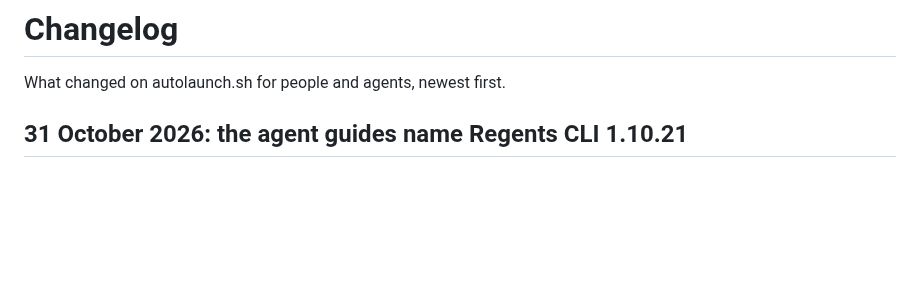
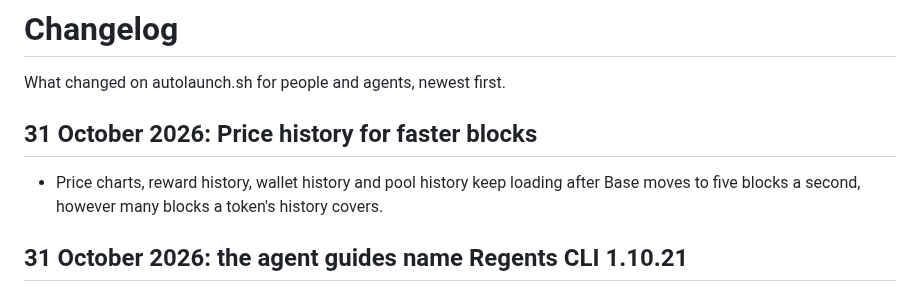
Before and after one commit to regents-ai/autolaunch, a Markdown page: CHANGELOG.md, the part around the change. Drawn GitHub-style; blank space fills up the shorter version.

```diff
--- a/CHANGELOG.md
+++ b/CHANGELOG.md
@@ -1,6 +1,9 @@
 # Changelog
 
 What changed on autolaunch.sh for people and agents, newest first.
+
+## 31 October 2026: Price history for faster blocks
+- Price charts, reward history, wallet history and pool history keep loading after Base moves to five blocks a second, however many blocks a token's history covers.
 
 ## 31 October 2026: the agent guides name Regents CLI 1.10.21
 - The agent guides and agents.md now name Regents CLI 1.10.21, the newest release, with its source commit and the fingerprint of its published package.
```
Also changed, not shown: RELEASES.md (+1 -0 lines).
